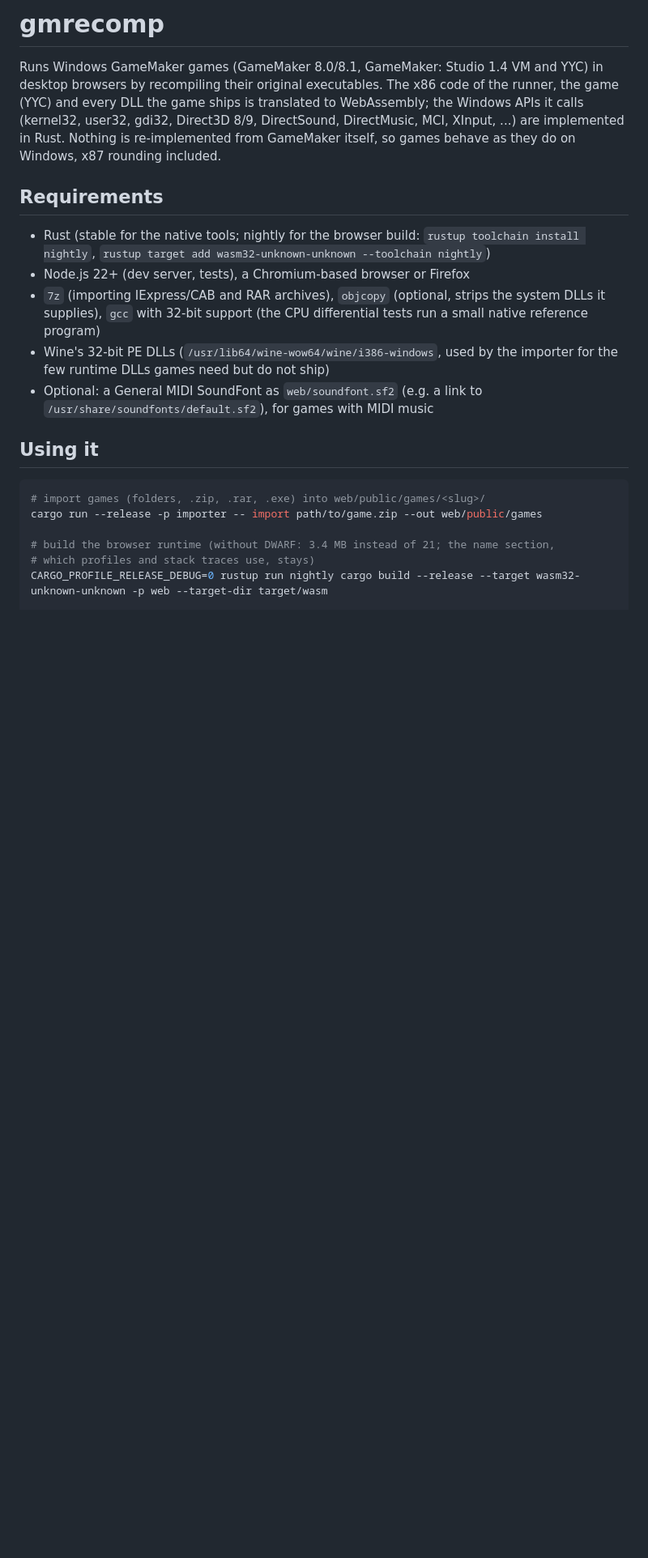
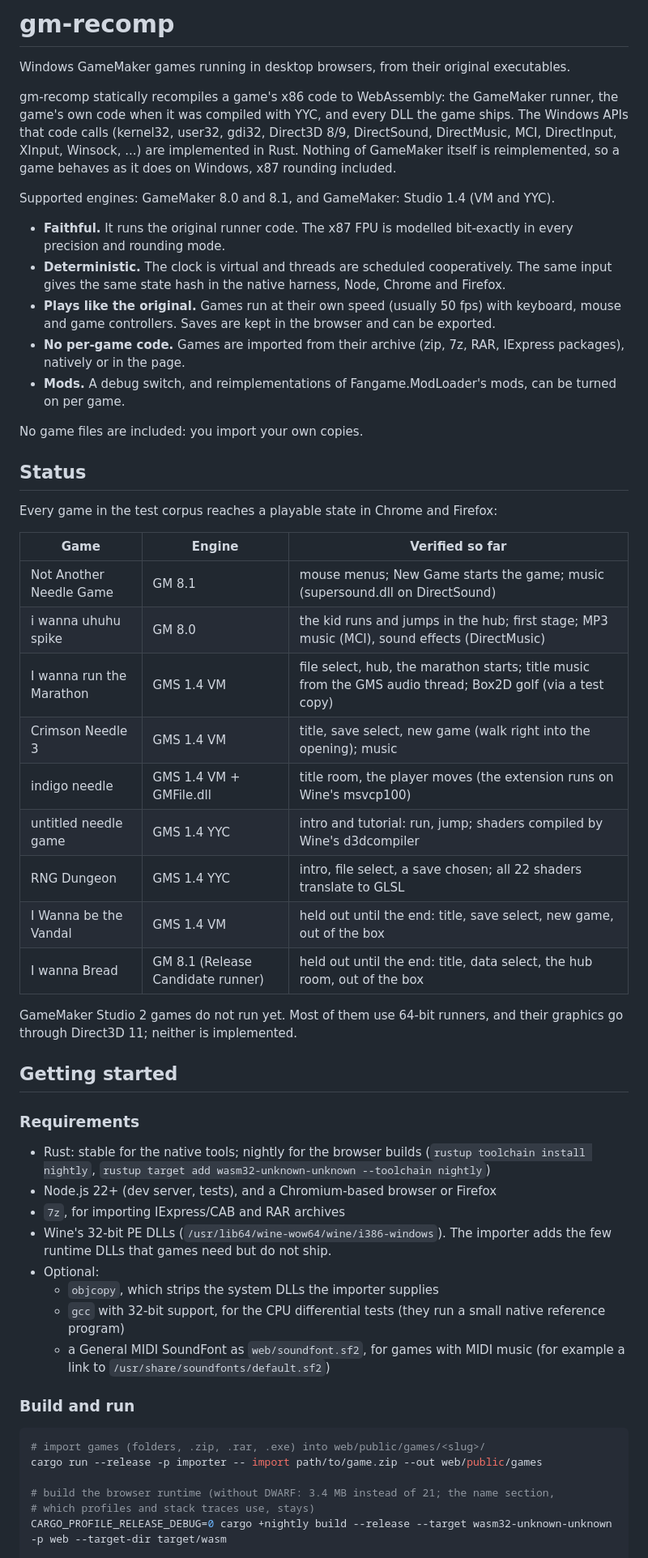
Before and after one commit to KurathSec/gm-recomp, a Markdown page: README.md, the part around one of its changes. Shown at 81% size. Rendered like a GitHub page; blank space fills up the shorter version.

````diff
--- a/README.md
+++ b/README.md
@@ -1,26 +1,66 @@
-# gmrecomp
+# gm-recomp
 
-Runs Windows GameMaker games (GameMaker 8.0/8.1, GameMaker: Studio 1.4 VM and YYC) in
-desktop browsers by recompiling their original executables. The x86 code of the
-runner, the game (YYC) and every DLL the game ships is translated to WebAssembly; the
-Windows APIs it calls (kernel32, user32, gdi32, Direct3D 8/9, DirectSound,
-DirectMusic, MCI, XInput, ...) are implemented in Rust. Nothing is re-implemented
-from GameMaker itself, so games behave as they do on Windows, x87 rounding included.
+Windows GameMaker games running in desktop browsers, from their original executables.
 
-## Requirements
+gm-recomp statically recompiles a game's x86 code to WebAssembly: the GameMaker runner,
+the game's own code when it was compiled with YYC, and every DLL the game ships. The
+Windows APIs that code calls (kernel32, user32, gdi32, Direct3D 8/9, DirectSound,
+DirectMusic, MCI, DirectInput, XInput, Winsock, ...) are implemented in Rust. Nothing of
+GameMaker itself is reimplemented, so a game behaves as it does on Windows, x87 rounding
+included.
 
-- Rust (stable for the native tools; nightly for the browser build:
-  `rustup toolchain install nightly`, `rustup target add wasm32-unknown-unknown --toolchain nightly`)
-- Node.js 22+ (dev server, tests), a Chromium-based browser or Firefox
-- `7z` (importing IExpress/CAB and RAR archives), `objcopy` (optional, strips the
-  system DLLs it supplies), `gcc` with 32-bit support (the CPU differential tests
-  run a small native reference program)
-- Wine's 32-bit PE DLLs (`/usr/lib64/wine-wow64/wine/i386-windows`, used by the
-  importer for the few runtime DLLs games need but do not ship)
-- Optional: a General MIDI SoundFont as `web/soundfont.sf2` (e.g. a link to
-  `/usr/share/soundfonts/default.sf2`), for games with MIDI music
+Supported engines: GameMaker 8.0 and 8.1, and GameMaker: Studio 1.4 (VM and YYC).
 
-## Using it
+- **Faithful.** It runs the original runner code. The x87 FPU is modelled bit-exactly in
+  every precision and rounding mode.
+- **Deterministic.** The clock is virtual and threads are scheduled cooperatively. The
+  same input gives the same state hash in the native harness, Node, Chrome and Firefox.
+- **Plays like the original.** Games run at their own speed (usually 50 fps) with
+  keyboard, mouse and game controllers. Saves are kept in the browser and can be exported.
+- **No per-game code.** Games are imported from their archive (zip, 7z, RAR,
+  IExpress packages), natively or in the page.
+- **Mods.** A debug switch, and reimplementations of Fangame.ModLoader's mods, can be
+  turned on per game.
+
+No game files are included: you import your own copies.
+
+## Status
+
+Every game in the test corpus reaches a playable state in Chrome and Firefox:
+
+| Game | Engine | Verified so far |
+|---|---|---|
+| Not Another Needle Game | GM 8.1 | mouse menus; New Game starts the game; music (supersound.dll on DirectSound) |
+| i wanna uhuhu spike | GM 8.0 | the kid runs and jumps in the hub; first stage; MP3 music (MCI), sound effects (DirectMusic) |
+| I wanna run the Marathon | GMS 1.4 VM | file select, hub, the marathon starts; title music from the GMS audio thread; Box2D golf (via a test copy) |
+| Crimson Needle 3 | GMS 1.4 VM | title, save select, new game (walk right into the opening); music |
+| indigo needle | GMS 1.4 VM + GMFile.dll | title room, the player moves (the extension runs on Wine's msvcp100) |
+| untitled needle game | GMS 1.4 YYC | intro and tutorial: run, jump; shaders compiled by Wine's d3dcompiler |
+| RNG Dungeon | GMS 1.4 YYC | intro, file select, a save chosen; all 22 shaders translate to GLSL |
+| I Wanna be the Vandal | GMS 1.4 VM | held out until the end: title, save select, new game, out of the box |
+| I wanna Bread | GM 8.1 (Release Candidate runner) | held out until the end: title, data select, the hub room, out of the box |
+
+GameMaker Studio 2 games do not run yet. Most of them use 64-bit runners, and their
+graphics go through Direct3D 11; neither is implemented.
+
+## Getting started
+
+### Requirements
+
+- Rust: stable for the native tools; nightly for the browser builds
+  (`rustup toolchain install nightly`, `rustup target add wasm32-unknown-unknown --toolchain nightly`)
+- Node.js 22+ (dev server, tests), and a Chromium-based browser or Firefox
+- `7z`, for importing IExpress/CAB and RAR archives
+- Wine's 32-bit PE DLLs (`/usr/lib64/wine-wow64/wine/i386-windows`). The importer adds
+  the few runtime DLLs that games need but do not ship.
+- Optional:
+  - `objcopy`, which strips the system DLLs the importer supplies
+  - `gcc` with 32-bit support, for the CPU differential tests (they run a small native
+    reference program)
+  - a General MIDI SoundFont as `web/soundfont.sf2`, for games with MIDI music (for
+    example a link to `/usr/share/soundfonts/default.sf2`)
+
+### Build and run
 
 ```sh
 # import games (folders, .zip, .rar, .exe) into web/public/games/<slug>/
@@ -28,5 +68,5 @@ cargo run --release -p importer -- import path/to/game.zip --out web/public/game
 
 # build the browser runtime (without DWARF: 3.4 MB instead of 21; the name section,
 # which profiles and stack traces use, stays)
-CARGO_PROFILE_RELEASE_DEBUG=0 rustup run nightly cargo build --release --target wasm32-unknown-unknown -p web --target-dir target/wasm
+CARGO_PROFILE_RELEASE_DEBUG=0 cargo +nightly build --release --target wasm32-unknown-unknown -p web --target-dir target/wasm
 
````
Also changed, not shown: other parts of README.md (+99 -65 lines), docs/README.md (added, +13 -0 lines).
